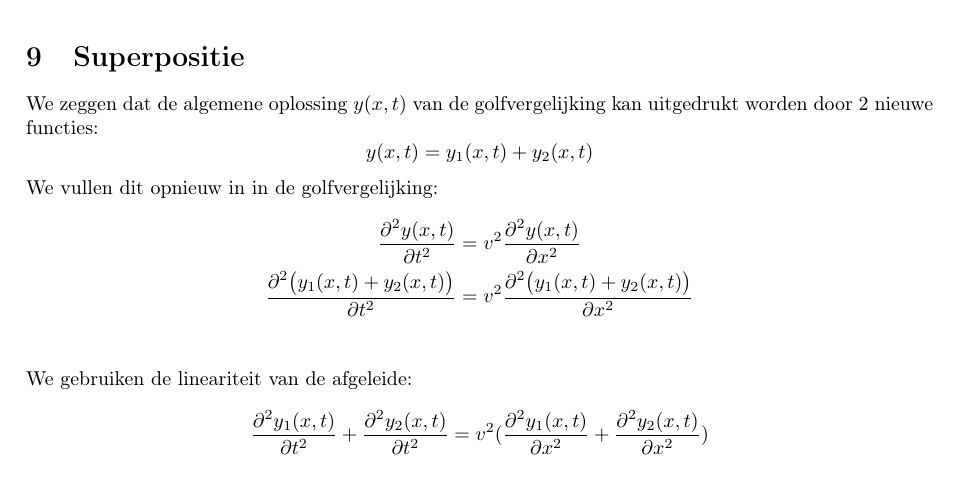
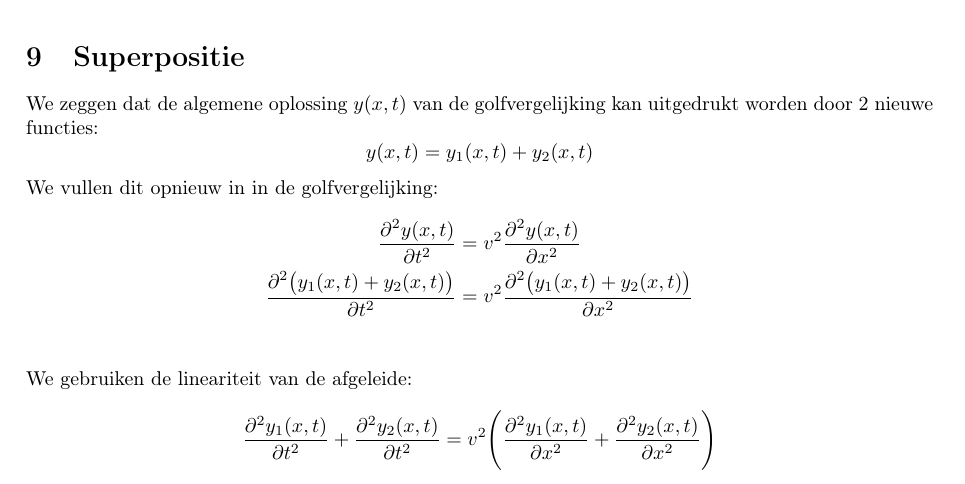
Before and after one commit to debber1/Afleidingen_TG, a LaTeX document (Samenvatting/Afleidingen.tex): part of page 13 of 49, cut so that both start at the same text. The pictures show the PDF file Samenvatting/Afleidingen.pdf that the author committed with the source.

Commit message:
Haakjes vergroot voor rond breukensom

```diff
--- a/Samenvatting/Afleidingen.tex
+++ b/Samenvatting/Afleidingen.tex
@@ -427,7 +427,7 @@ We vullen dit opnieuw in in de golfvergelijking:
 \end{align*}
 We gebruiken de lineariteit van de afgeleide:
 \begin{equation*}
-	\frac{\partial^2 y_1(x,t)}{\partial t^2} +\frac{\partial^2 y_2(x,t)}{\partial t^2}  = v^2(\frac{\partial^2 y_1(x,t)}{\partial x^2}+\frac{\partial^2 y_2(x,t)}{\partial x^2})
+	\frac{\partial^2 y_1(x,t)}{\partial t^2} +\frac{\partial^2 y_2(x,t)}{\partial t^2}  = v^2\Bigg(\frac{\partial^2 y_1(x,t)}{\partial x^2}+\frac{\partial^2 y_2(x,t)}{\partial x^2}\Bigg)
 \end{equation*}
 \newpage
 \section{Interferentie}
```
Also changed, not shown: Samenvatting/Afleidingen.pdf.
